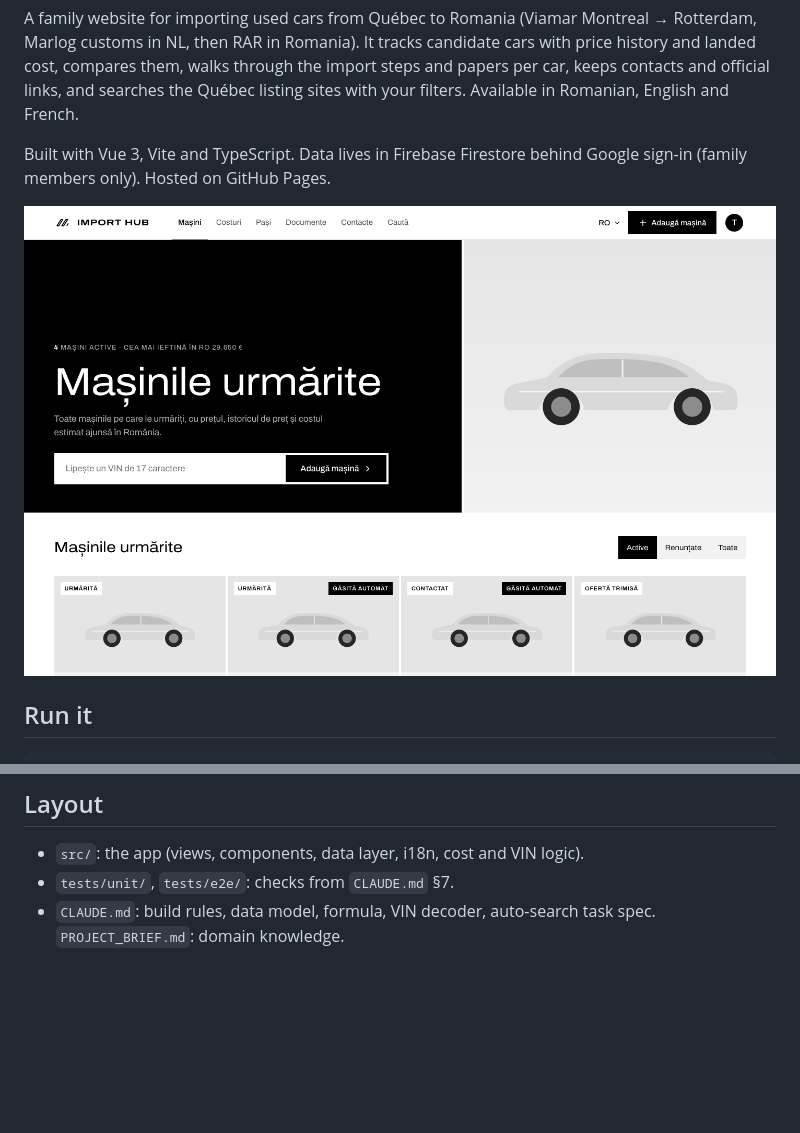
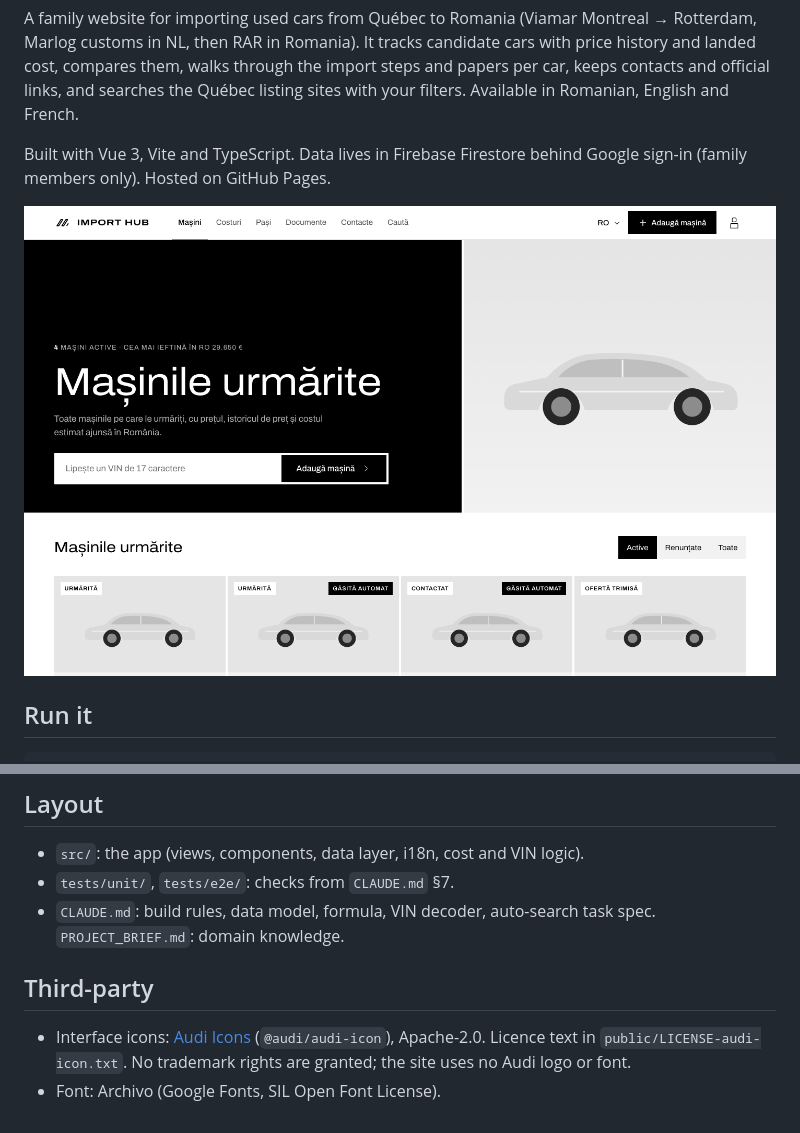
Before and after one commit to catalinandrei02/import-hub, a Markdown page: README.md, 2 parts joined by grey strips. Rendered like a GitHub page; pictures changed too: docs/cars-1440.png; blank space fills up the shorter version.

```diff
--- a/README.md
+++ b/README.md
@@ -32,3 +32,8 @@ Every push to `main` builds and deploys through `.github/workflows/deploy.yml`.
 - `src/`: the app (views, components, data layer, i18n, cost and VIN logic).
 - `tests/unit/`, `tests/e2e/`: checks from `CLAUDE.md` §7.
 - `CLAUDE.md`: build rules, data model, formula, VIN decoder, auto-search task spec. `PROJECT_BRIEF.md`: domain knowledge.
+
+## Third-party
+
+- Interface icons: [Audi Icons](https://github.com/oneaudi/audi-icon) (`@audi/audi-icon`), Apache-2.0. Licence text in `public/LICENSE-audi-icon.txt`. No trademark rights are granted; the site uses no Audi logo or font.
+- Font: Archivo (Google Fonts, SIL Open Font License).
```
Also changed, not shown: CLAUDE.md (+1 -1 lines), 15 other files.
